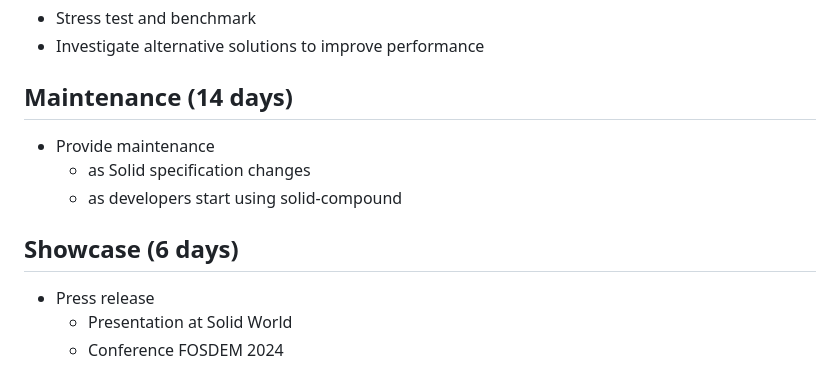
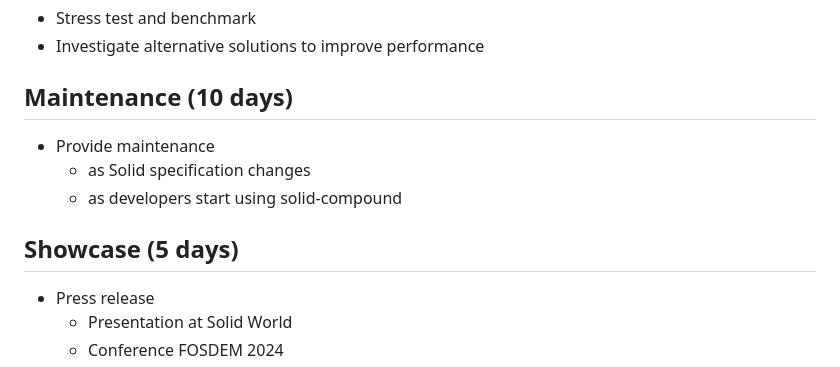
Before and after one commit to Liquid-Surf/solid-compound, a Markdown page: docs/milestones.md, the part around the change. Rendered like a GitHub page.

Commit message:
Update Days

```diff
--- a/docs/milestones.md
+++ b/docs/milestones.md
@@ -94,13 +94,13 @@ We keep a 30% margin in case our prediction are too optimistics, Otherwise, we w
 - Stress test and benchmark
 - Investigate alternative solutions to improve performance
 
-## Maintenance (14 days)
+## Maintenance (10 days)
 
 - Provide maintenance
   - as Solid specification changes
   - as developers start using solid-compound
 
-## Showcase (6 days)
+## Showcase (5 days)
 
 - Press release
   - Presentation at Solid World
```
